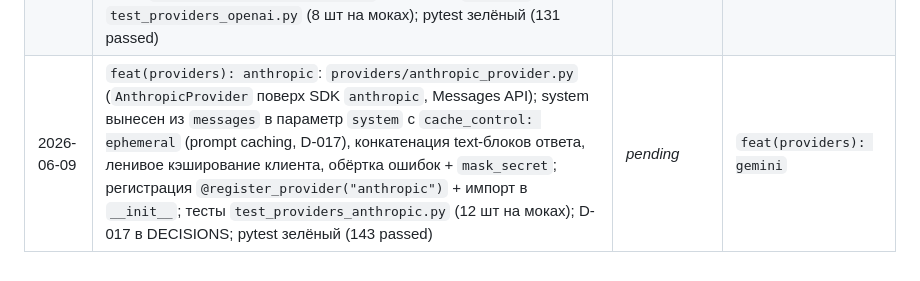
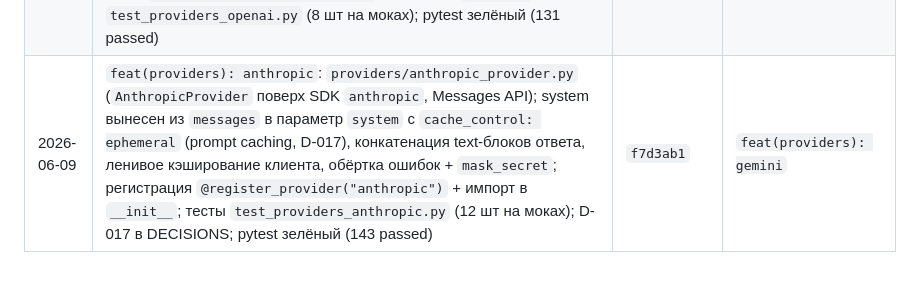
Before and after one commit to kovdmtr/LLM_arena_chess, a Markdown page: docs/PROGRESS.md, the part around the change. GitHub-like rendering.

Commit message:
docs(progress): record real commit hash in session log

```diff
--- a/docs/PROGRESS.md
+++ b/docs/PROGRESS.md
@@ -68,4 +68,4 @@
 | 2026-06-09 | `test(core): pgn export`: `tests/test_pgn_export.py` (13 шт) — полная партия (детский мат) с round-trip, STR в каноническом порядке, рокировка/en passant/превращение, токены результата, override тегов, Unicode, без секретов; **Phase 1 закрыта**; pytest зелёный (113 passed) | `f2c2c04` | `feat(providers): base interface and factory` |
 | 2026-06-09 | `feat(providers): base interface and factory`: `providers/base.py` (`LLMProvider.complete`, `ProviderError`, реестр + `register_provider`/`create_provider`); фабрика по имени, fail-fast, ключ не в `repr`; экспорт из `arena.providers`; тесты `test_providers_base.py` (10 шт); pytest зелёный (123 passed) | `c758e68` | `feat(providers): openai` |
 | 2026-06-09 | `feat(providers): openai`: `providers/openai_provider.py` (`OpenAIProvider` поверх SDK `openai`, Chat Completions); ленивое кэширование клиента, обёртка ошибок SDK в `ProviderError`, утилита `mask_secret` в `base.py` (маскирование ключа); регистрация через `@register_provider("openai")` + импорт в `__init__`; тесты `test_providers_openai.py` (8 шт на моках); pytest зелёный (131 passed) | `fd70e0e` | `feat(providers): anthropic` |
-| 2026-06-09 | `feat(providers): anthropic`: `providers/anthropic_provider.py` (`AnthropicProvider` поверх SDK `anthropic`, Messages API); system вынесен из `messages` в параметр `system` с `cache_control: ephemeral` (prompt caching, D-017), конкатенация text-блоков ответа, ленивое кэширование клиента, обёртка ошибок + `mask_secret`; регистрация `@register_provider("anthropic")` + импорт в `__init__`; тесты `test_providers_anthropic.py` (12 шт на моках); D-017 в DECISIONS; pytest зелёный (143 passed) | _pending_ | `feat(providers): gemini` |
+| 2026-06-09 | `feat(providers): anthropic`: `providers/anthropic_provider.py` (`AnthropicProvider` поверх SDK `anthropic`, Messages API); system вынесен из `messages` в параметр `system` с `cache_control: ephemeral` (prompt caching, D-017), конкатенация text-блоков ответа, ленивое кэширование клиента, обёртка ошибок + `mask_secret`; регистрация `@register_provider("anthropic")` + импорт в `__init__`; тесты `test_providers_anthropic.py` (12 шт на моках); D-017 в DECISIONS; pytest зелёный (143 passed) | `f7d3ab1` | `feat(providers): gemini` |
```
